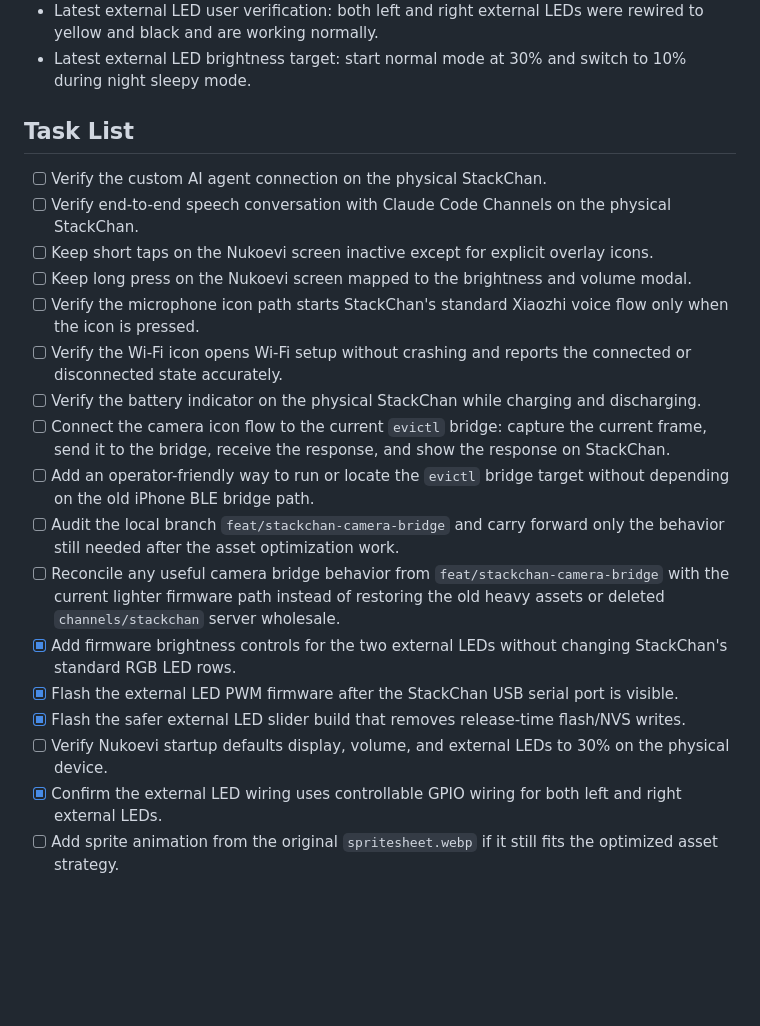
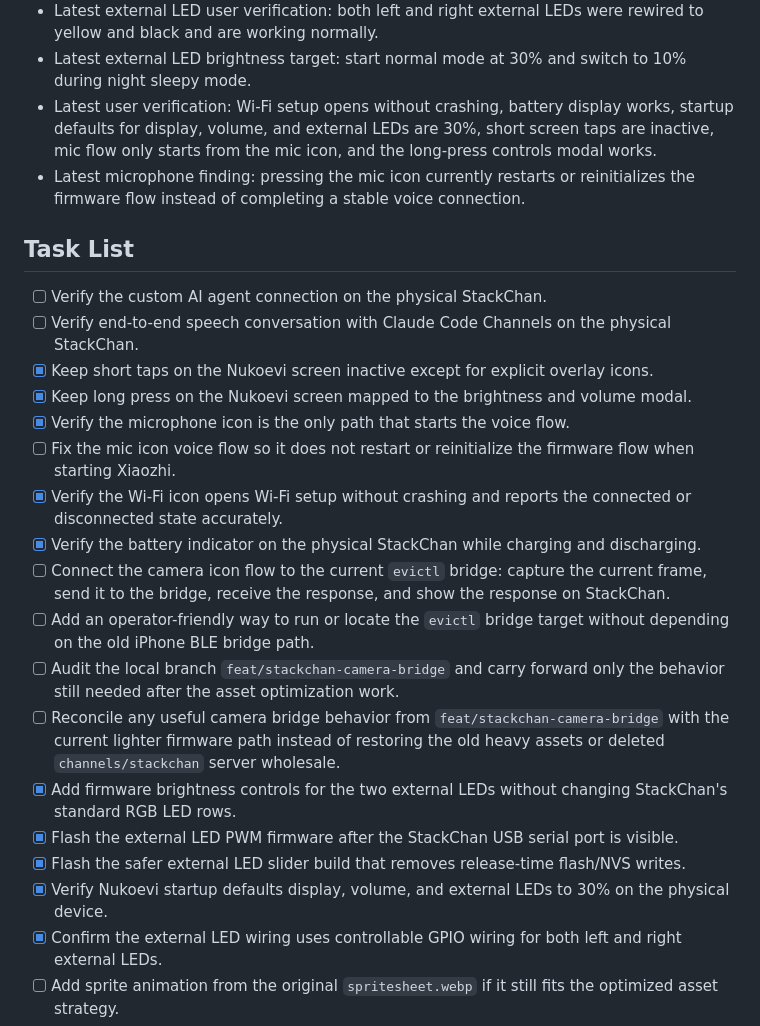
Before and after one commit to schroneko/stackchan-nukoevi, a Markdown page: docs/nukoevi-status.md, the part around the change. GitHub-like rendering; blank space fills up the shorter version.

Commit message:
Update Nukoevi verification tasks

```diff
--- a/docs/nukoevi-status.md
+++ b/docs/nukoevi-status.md
@@ -93,16 +93,19 @@ Show Nukoevi on the StackChan screen as the main character app, connect it to th
 - Latest external LED flash result: success on `/dev/cu.usbmodem101` for the synchronized one-slider LED build.
 - Latest external LED user verification: both left and right external LEDs were rewired to yellow and black and are working normally.
 - Latest external LED brightness target: start normal mode at 30% and switch to 10% during night sleepy mode.
+- Latest user verification: Wi-Fi setup opens without crashing, battery display works, startup defaults for display, volume, and external LEDs are 30%, short screen taps are inactive, mic flow only starts from the mic icon, and the long-press controls modal works.
+- Latest microphone finding: pressing the mic icon currently restarts or reinitializes the firmware flow instead of completing a stable voice connection.
 
 ## Task List
 
 - [ ] Verify the custom AI agent connection on the physical StackChan.
 - [ ] Verify end-to-end speech conversation with Claude Code Channels on the physical StackChan.
-- [ ] Keep short taps on the Nukoevi screen inactive except for explicit overlay icons.
-- [ ] Keep long press on the Nukoevi screen mapped to the brightness and volume modal.
-- [ ] Verify the microphone icon path starts StackChan's standard Xiaozhi voice flow only when the icon is pressed.
-- [ ] Verify the Wi-Fi icon opens Wi-Fi setup without crashing and reports the connected or disconnected state accurately.
-- [ ] Verify the battery indicator on the physical StackChan while charging and discharging.
+- [x] Keep short taps on the Nukoevi screen inactive except for explicit overlay icons.
+- [x] Keep long press on the Nukoevi screen mapped to the brightness and volume modal.
+- [x] Verify the microphone icon is the only path that starts the voice flow.
+- [ ] Fix the mic icon voice flow so it does not restart or reinitialize the firmware flow when starting Xiaozhi.
+- [x] Verify the Wi-Fi icon opens Wi-Fi setup without crashing and reports the connected or disconnected state accurately.
+- [x] Verify the battery indicator on the physical StackChan while charging and discharging.
 - [ ] Connect the camera icon flow to the current `evictl` bridge: capture the current frame, send it to the bridge, receive the response, and show the response on StackChan.
 - [ ] Add an operator-friendly way to run or locate the `evictl` bridge target without depending on the old iPhone BLE bridge path.
 - [ ] Audit the local branch `feat/stackchan-camera-bridge` and carry forward only the behavior still needed after the asset optimization work.
@@ -110,7 +113,7 @@ Show Nukoevi on the StackChan screen as the main character app, connect it to th
 - [x] Add firmware brightness controls for the two external LEDs without changing StackChan's standard RGB LED rows.
 - [x] Flash the external LED PWM firmware after the StackChan USB serial port is visible.
 - [x] Flash the safer external LED slider build that removes release-time flash/NVS writes.
-- [ ] Verify Nukoevi startup defaults display, volume, and external LEDs to 30% on the physical device.
+- [x] Verify Nukoevi startup defaults display, volume, and external LEDs to 30% on the physical device.
 - [x] Confirm the external LED wiring uses controllable GPIO wiring for both left and right external LEDs.
 - [ ] Add sprite animation from the original `spritesheet.webp` if it still fits the optimized asset strategy.
 - [ ] Revisit Standard Camera app plus Apple Intelligence background inference. The current iOS workaround is to keep the Nukoevi Bridge app active and avoid requiring background inference while the standard Camera app owns the foreground.
```
